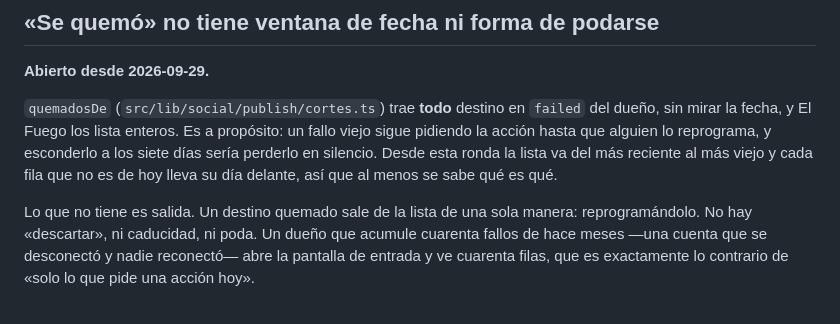
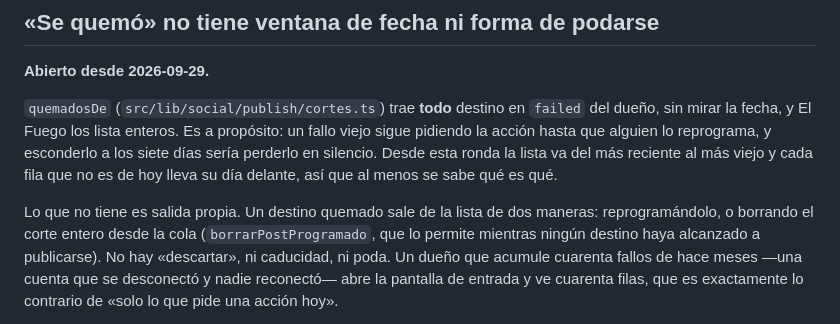
Before and after one commit to Ribs-org/portafolio-page, a Markdown page: docs/deuda-tecnica.md, the part around the change. Drawn GitHub-style.

Commit message:
La deuda de «Se quemó» cuenta las dos salidas que hay, no una
Co-Authored-By: Claude Fable 5.1 <noreply@anthropic.com>
Claude-Session: https://claude.ai/code/session_01LH3FmVpywXSznSBEFBubJd

```diff
--- a/docs/deuda-tecnica.md
+++ b/docs/deuda-tecnica.md
@@ -410,8 +410,10 @@ sigue pidiendo la acción hasta que alguien lo reprograma, y esconderlo a los si
 sería perderlo en silencio. Desde esta ronda la lista va del más reciente al más viejo y
 cada fila que no es de hoy lleva su día delante, así que al menos se sabe qué es qué.
 
-Lo que no tiene es salida. Un destino quemado sale de la lista de una sola manera:
-reprogramándolo. No hay «descartar», ni caducidad, ni poda. Un dueño que acumule cuarenta
+Lo que no tiene es salida propia. Un destino quemado sale de la lista de dos maneras:
+reprogramándolo, o borrando el corte entero desde la cola (`borrarPostProgramado`, que lo
+permite mientras ningún destino haya alcanzado a publicarse). No hay «descartar», ni
+caducidad, ni poda. Un dueño que acumule cuarenta
 fallos de hace meses —una cuenta que se desconectó y nadie reconectó— abre la pantalla de
 entrada y ve cuarenta filas, que es exactamente lo contrario de «solo lo que pide una acción
 hoy».
```
